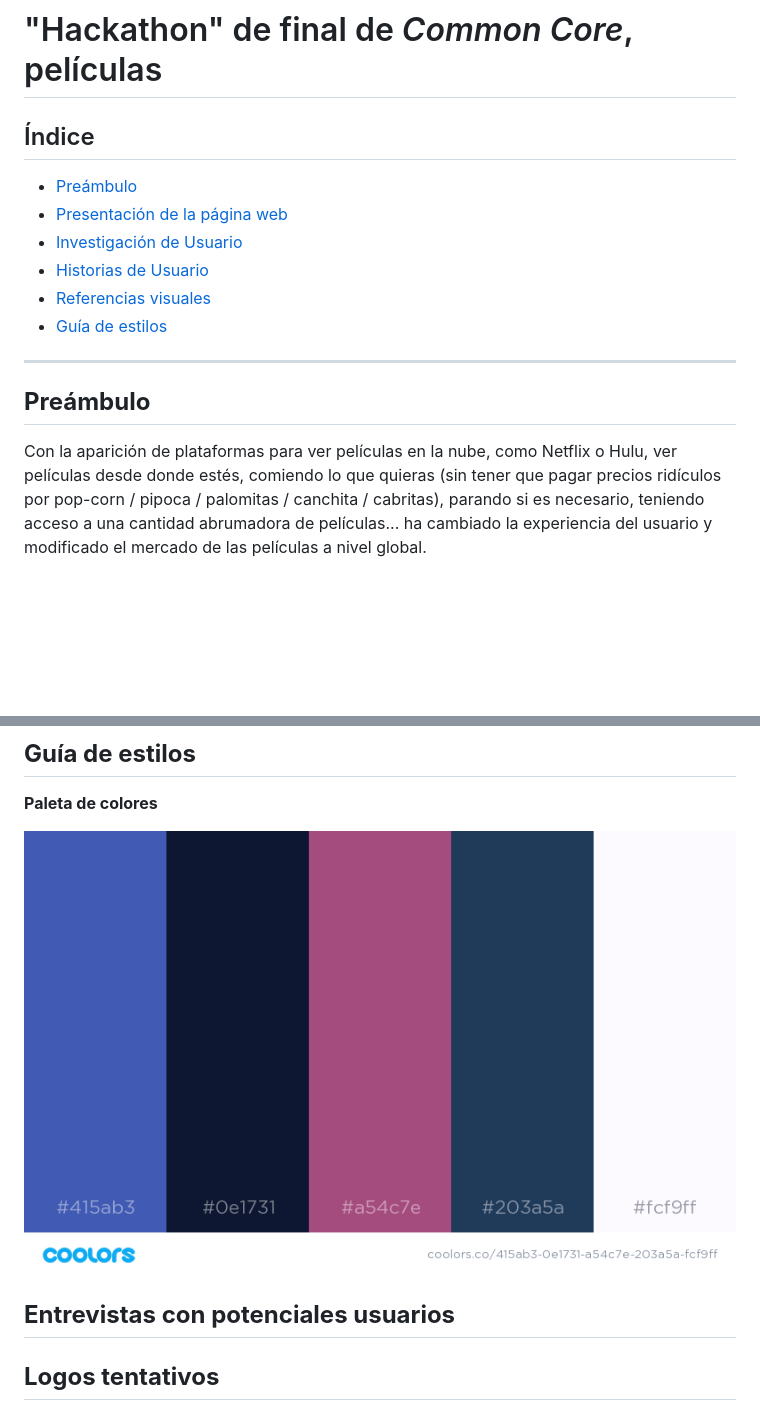
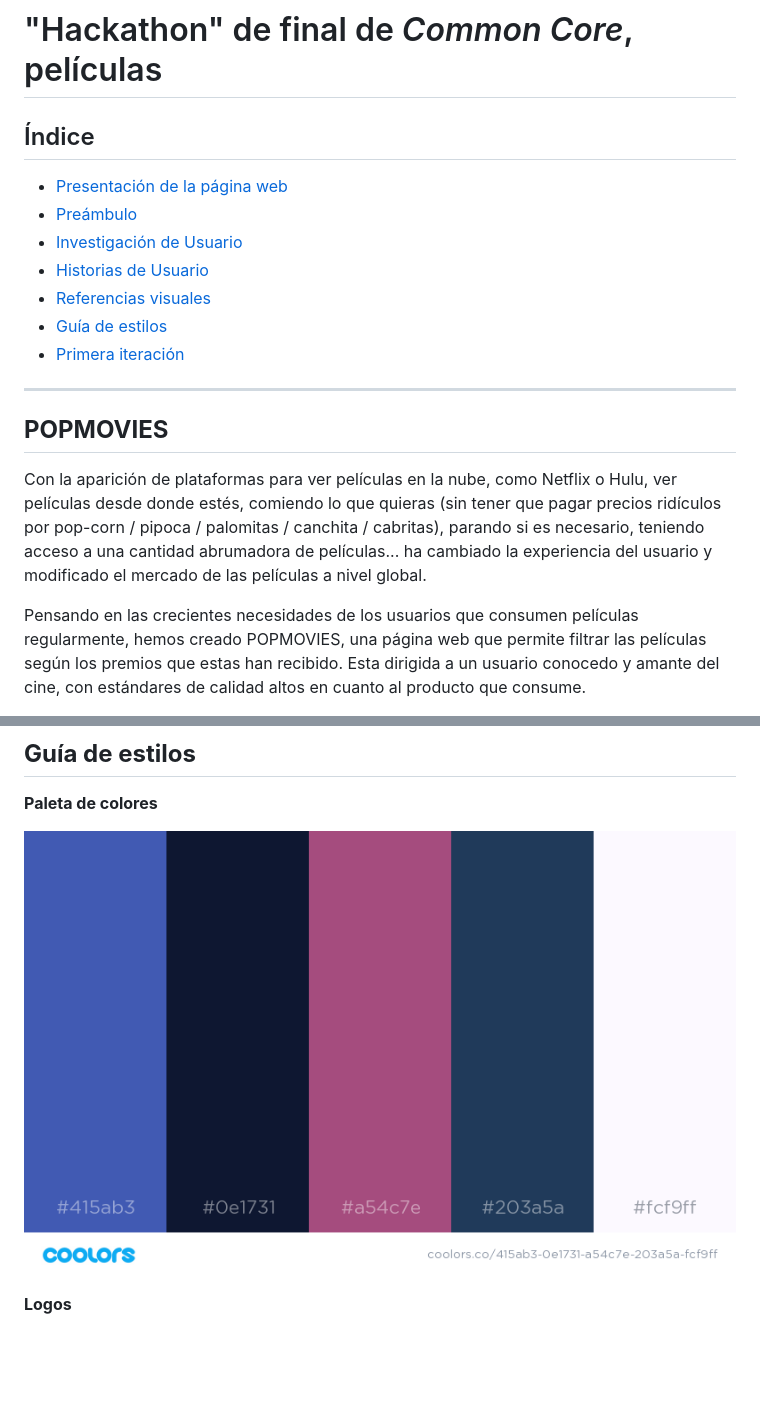
Before and after one commit to fernanda-vega/Hackaton-Movies, a Markdown page: README.md, 2 parts joined by grey strips. Drawn GitHub-style; blank space fills up the shorter version.

```diff
--- a/README.md
+++ b/README.md
@@ -2,16 +2,18 @@
 
  ## Índice
 
+* [Presentación de la página web](#POPMOVIES)
 * [Preámbulo](#preámbulo)
-* [Presentación de la página web](#POPMOVIES)
 * [Investigación de Usuario](#cinvestigación-de-usuario)
 * [Historias de Usuario](#Historias-de-Usuario)
 * [Referencias visuales](#Referencias-visuales)
 * [Guía de estilos](#Guía-de-estilos)
+* [Primera iteración](#Primera-iteración)
+
 
  ***
+ ## **POPMOVIES**
 
- ## **Preámbulo**
 
  Con la aparición de plataformas para ver películas en la nube, como Netflix o
 Hulu, ver películas desde donde estés, comiendo lo que quieras
@@ -20,4 +22,5 @@ canchita / cabritas), parando si es necesario, teniendo acceso a una cantidad
 abrumadora de películas... ha cambiado la experiencia del usuario
 y modificado el mercado de las películas a nivel global.
 
+Pensando en las crecientes necesidades de los usuarios que consumen películas regularmente, hemos creado POPMOVIES, una página web que permite filtrar las películas según los premios que estas han recibido. Esta dirigida a un usuario conocedo y amante del cine, con estándares de calidad altos en cuanto al producto que consume.
 
@@ -76,8 +84,5 @@ De un muestreo total de 29 usuarios un 34,5% considera las premiaciones de las p
 
-
-## **Entrevistas con potenciales usuarios**
-
-## **Logos tentativos**
+**Logos**
 
 ![logo-uno](img/logo1.png)
 
```
Also changed, not shown: other parts of README.md (+23 -14 lines), img/logo-banner.png (added), img/logofinal.png (added), img/paleta-de-colores-2.png (added), img/primera-iteración-1.jpeg (added), img/primera-iteración-2.jpeg (added), img/primera-iteración-3.jpeg (added).
